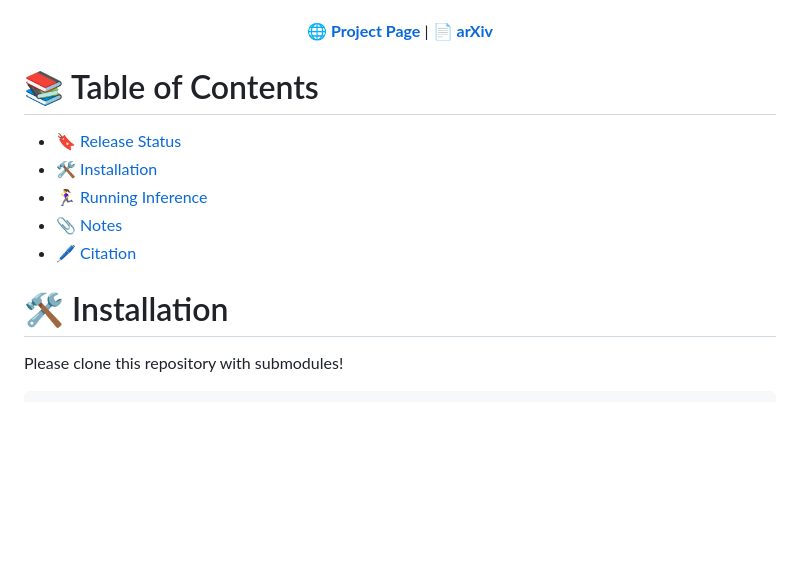
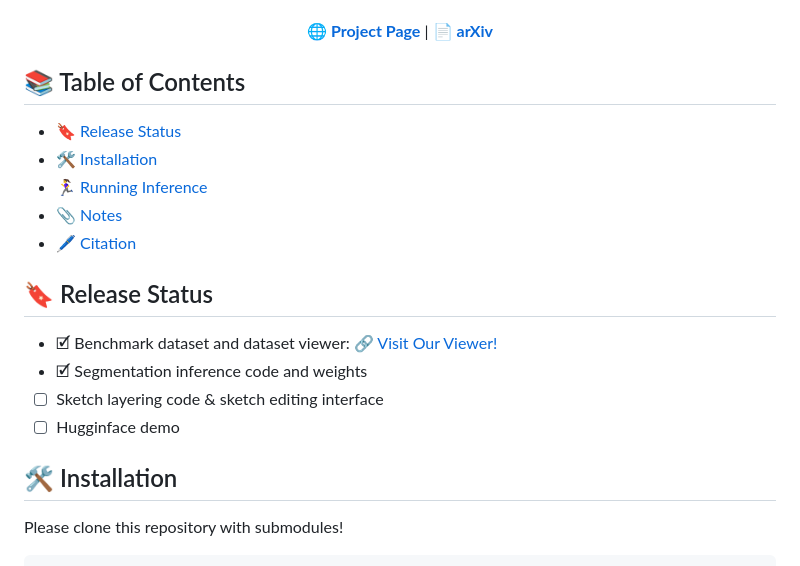
Before and after one commit to ooowedyn/InkLayer, a Markdown page: README.md, the part around one of its changes. GitHub-like rendering; blank space fills up the shorter version.

````diff
--- a/README.md
+++ b/README.md
@@ -32,14 +32,22 @@
 </p>
 
 
-# 📚 Table of Contents
+## 📚 Table of Contents
 - [🔖 Release Status](#-release-status)
 - [🛠️ Installation](#️-installation)
 - [🏃‍♀️ Running Inference](#️-running-inference)
 - [📎 Notes](#-notes)
 - [🖊️ Citation](#-citation)
 
-# 🛠️ Installation
+## 🔖 Release Status
+
+- &#x1F5F9; Benchmark dataset and dataset viewer: <a href="https://www.inkscenes-dataset.com/" target="_blank">🔗 Visit Our Viewer!</a>
+- &#x1F5F9; Segmentation inference code and weights
+- &#9744; Sketch layering code & sketch editing interface
+- &#9744; Hugginface demo
+
+
+## 🛠️ Installation
 
 Please clone this repository with submodules!
 ```bash
````
Also changed, not shown: other parts of README.md (+13 -13 lines).
